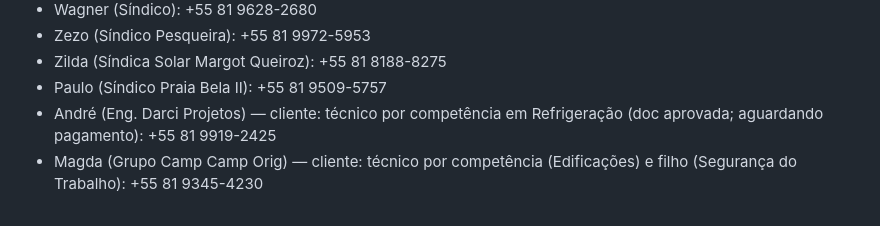
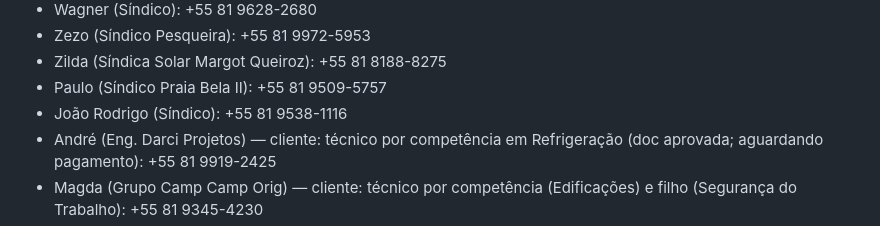
Before and after one commit to koheleth/cursos, a Markdown page: MEMORY.md, the part around the change. Drawn GitHub-style.

Commit message:
Add João Rodrigo (Síndico) contact

```diff
--- a/MEMORY.md
+++ b/MEMORY.md
@@ -143,6 +143,7 @@ Sempre que o usuário pedir algo relacionado ao escritório (mensagens, organiza
 - Zezo (Síndico Pesqueira): +55 81 9972-5953
 - Zilda (Síndica Solar Margot Queiroz): +55 81 8188-8275
 - Paulo (Síndico Praia Bela II): +55 81 9509-5757
+- João Rodrigo (Síndico): +55 81 9538-1116
 - André (Eng. Darci Projetos) — cliente: técnico por competência em Refrigeração (doc aprovada; aguardando pagamento): +55 81 9919-2425
 - Magda (Grupo Camp Camp Orig) — cliente: técnico por competência (Edificações) e filho (Segurança do Trabalho): +55 81 9345-4230
 - Édson (Abafa Gesso) — cliente: técnico por competência em Refrigeração (5x R$ 350; 1ª parcela pendente; documentação pendente): +55 81 8556-9072
```
